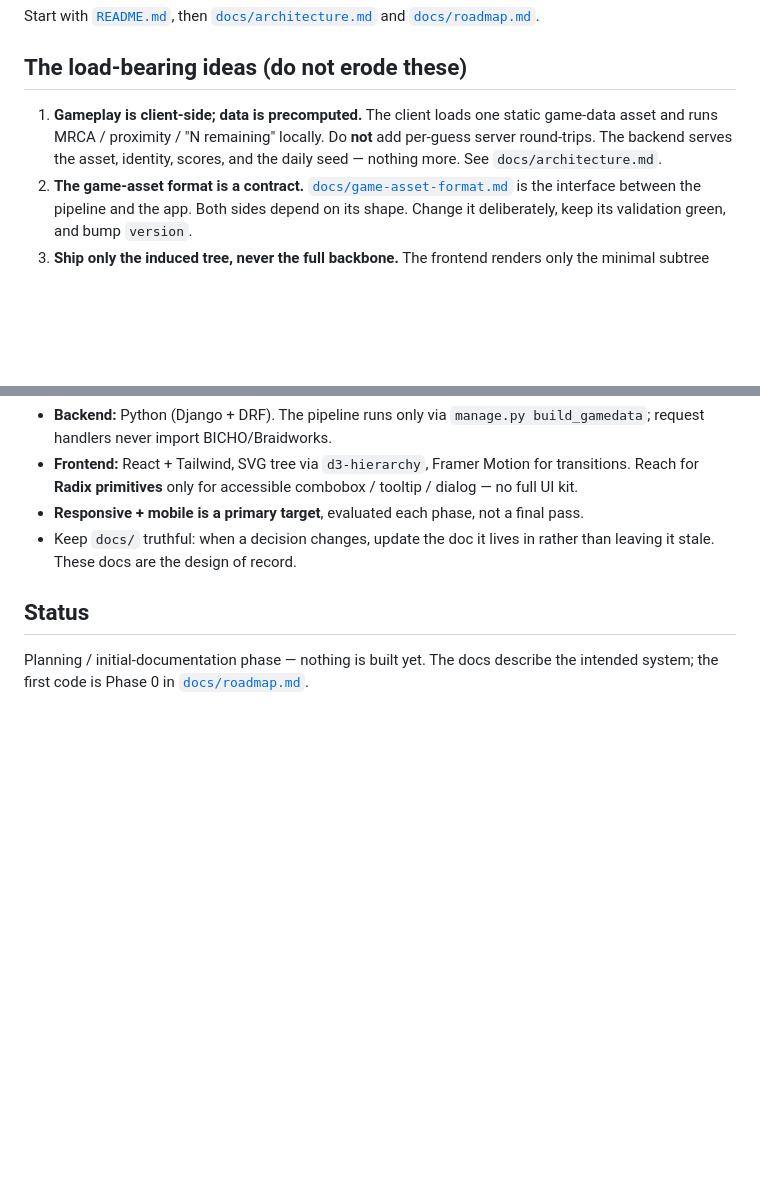
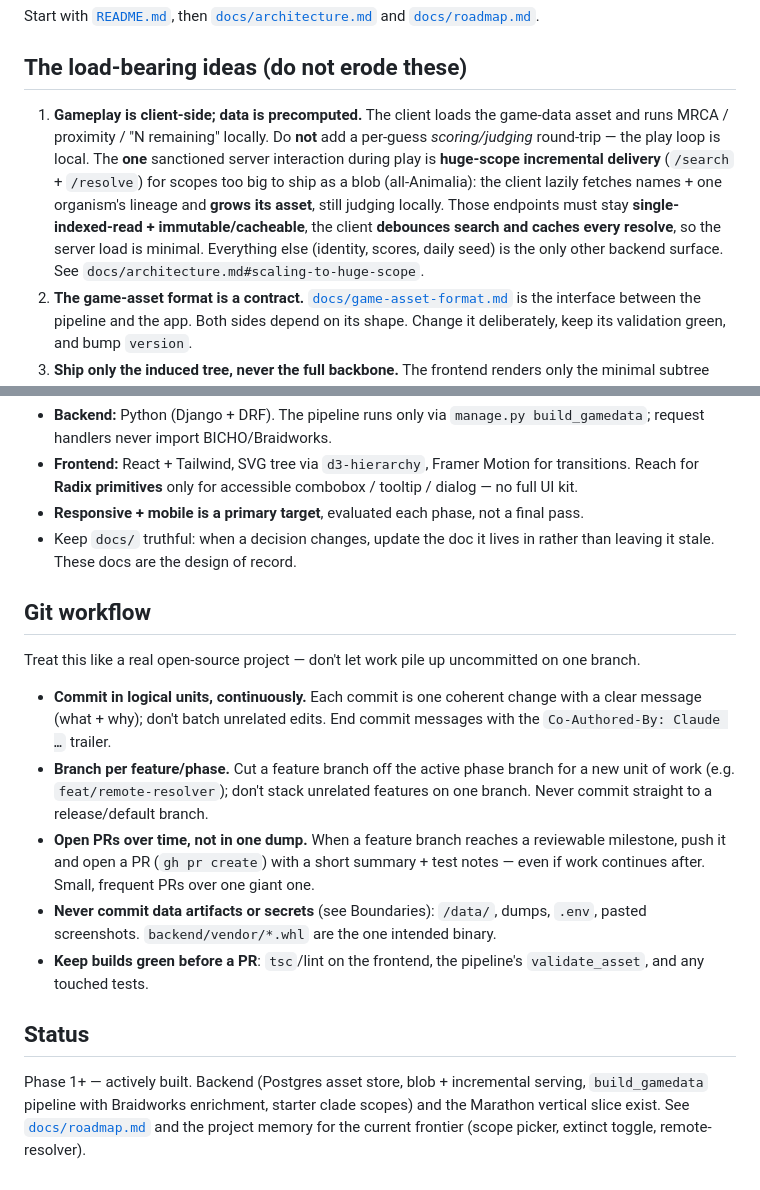
Before and after one commit to rafaelmdc/Cladewright, a Markdown page: AGENTS.md, 2 parts joined by grey strips. Drawn GitHub-style; blank space fills up the shorter version.

Commit message:
docs(agents): add git workflow + huge-scope serving exception, refresh status
Document the commit-continuously / branch-per-feature / PR-over-time workflow, the
lightweight-server constraint for the incremental /search+/resolve path (the one
sanctioned in-play server interaction, for blob-too-big scopes), and update the stale
'nothing built yet' status.

Co-Authored-By: Claude Opus 4.8 <noreply@anthropic.com>

```diff
--- a/AGENTS.md
+++ b/AGENTS.md
@@ -18,10 +18,16 @@ and [`docs/roadmap.md`](docs/roadmap.md).
 
 ## The load-bearing ideas (do not erode these)
 
-1. **Gameplay is client-side; data is precomputed.** The client loads one static
-   game-data asset and runs MRCA / proximity / "N remaining" locally. Do **not**
-   add per-guess server round-trips. The backend serves the asset, identity,
-   scores, and the daily seed — nothing more. See `docs/architecture.md`.
+1. **Gameplay is client-side; data is precomputed.** The client loads the game-data
+   asset and runs MRCA / proximity / "N remaining" locally. Do **not** add a
+   per-guess *scoring/judging* round-trip — the play loop is local. The **one**
+   sanctioned server interaction during play is **huge-scope incremental delivery**
+   (`/search` + `/resolve`) for scopes too big to ship as a blob (all-Animalia): the
+   client lazily fetches names + one organism's lineage and **grows its asset**, still
+   judging locally. Those endpoints must stay **single-indexed-read + immutable/cacheable**,
+   the client **debounces search and caches every resolve**, so the server load is
+   minimal. Everything else (identity, scores, daily seed) is the only other backend
+   surface. See `docs/architecture.md#scaling-to-huge-scope`.
 2. **The game-asset format is a contract.** [`docs/game-asset-format.md`](docs/game-asset-format.md)
    is the interface between the pipeline and the app. Both sides depend on its
    shape. Change it deliberately, keep its validation green, and bump `version`.
@@ -76,7 +82,28 @@ and [`docs/roadmap.md`](docs/roadmap.md).
 - Keep `docs/` truthful: when a decision changes, update the doc it lives in rather
   than leaving it stale. These docs are the design of record.
 
+## Git workflow
+
+Treat this like a real open-source project — don't let work pile up uncommitted on one
+branch.
+
+- **Commit in logical units, continuously.** Each commit is one coherent change with a
+  clear message (what + why); don't batch unrelated edits. End commit messages with the
+  `Co-Authored-By: Claude …` trailer.
+- **Branch per feature/phase.** Cut a feature branch off the active phase branch for a
+  new unit of work (e.g. `feat/remote-resolver`); don't stack unrelated features on one
+  branch. Never commit straight to a release/default branch.
+- **Open PRs over time, not in one dump.** When a feature branch reaches a reviewable
+  milestone, push it and open a PR (`gh pr create`) with a short summary + test notes —
+  even if work continues after. Small, frequent PRs over one giant one.
+- **Never commit data artifacts or secrets** (see Boundaries): `/data/`, dumps,
+  `.env`, pasted screenshots. `backend/vendor/*.whl` are the one intended binary.
+- **Keep builds green before a PR**: `tsc`/lint on the frontend, the pipeline's
+  `validate_asset`, and any touched tests.
+
 ## Status
 
-Planning / initial-documentation phase — nothing is built yet. The docs describe
-the intended system; the first code is Phase 0 in [`docs/roadmap.md`](docs/roadmap.md).
+Phase 1+ — actively built. Backend (Postgres asset store, blob + incremental serving,
+`build_gamedata` pipeline with Braidworks enrichment, starter clade scopes) and the
+Marathon vertical slice exist. See [`docs/roadmap.md`](docs/roadmap.md) and the project
+memory for the current frontier (scope picker, extinct toggle, remote-resolver).
```
